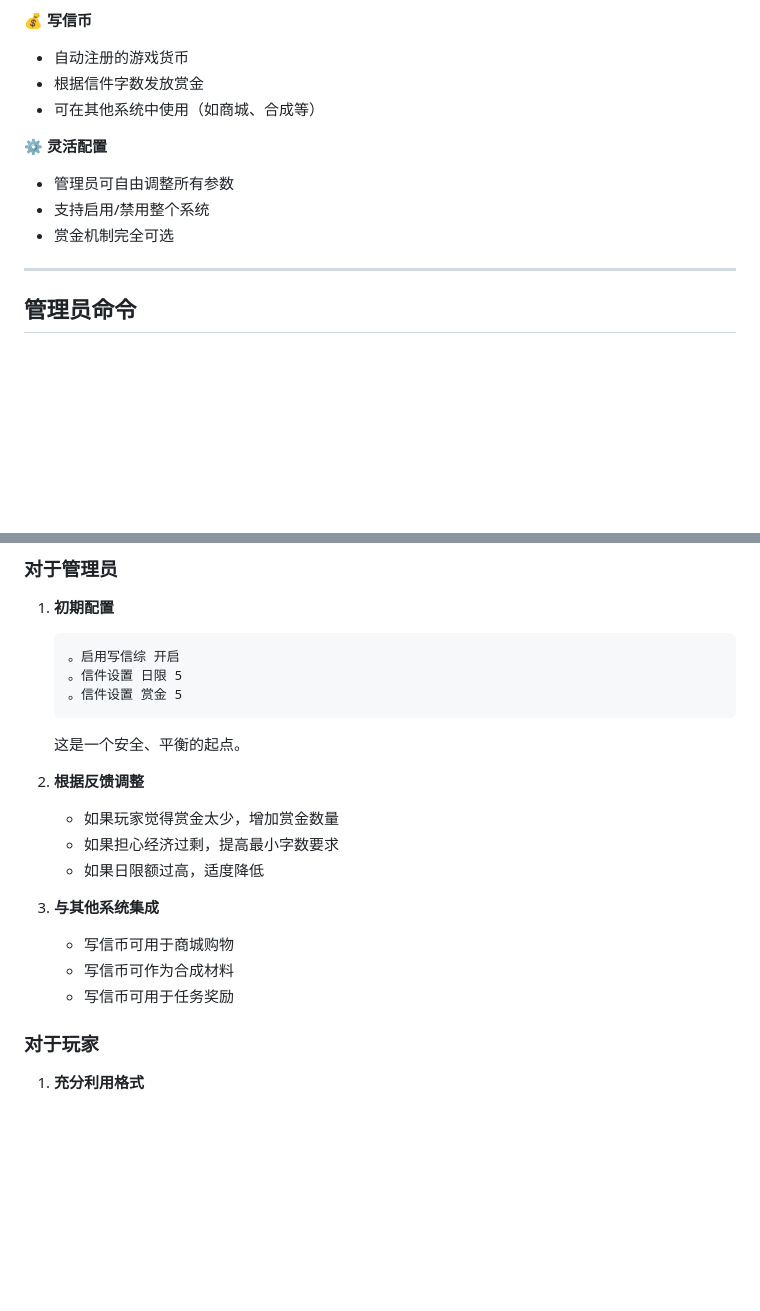
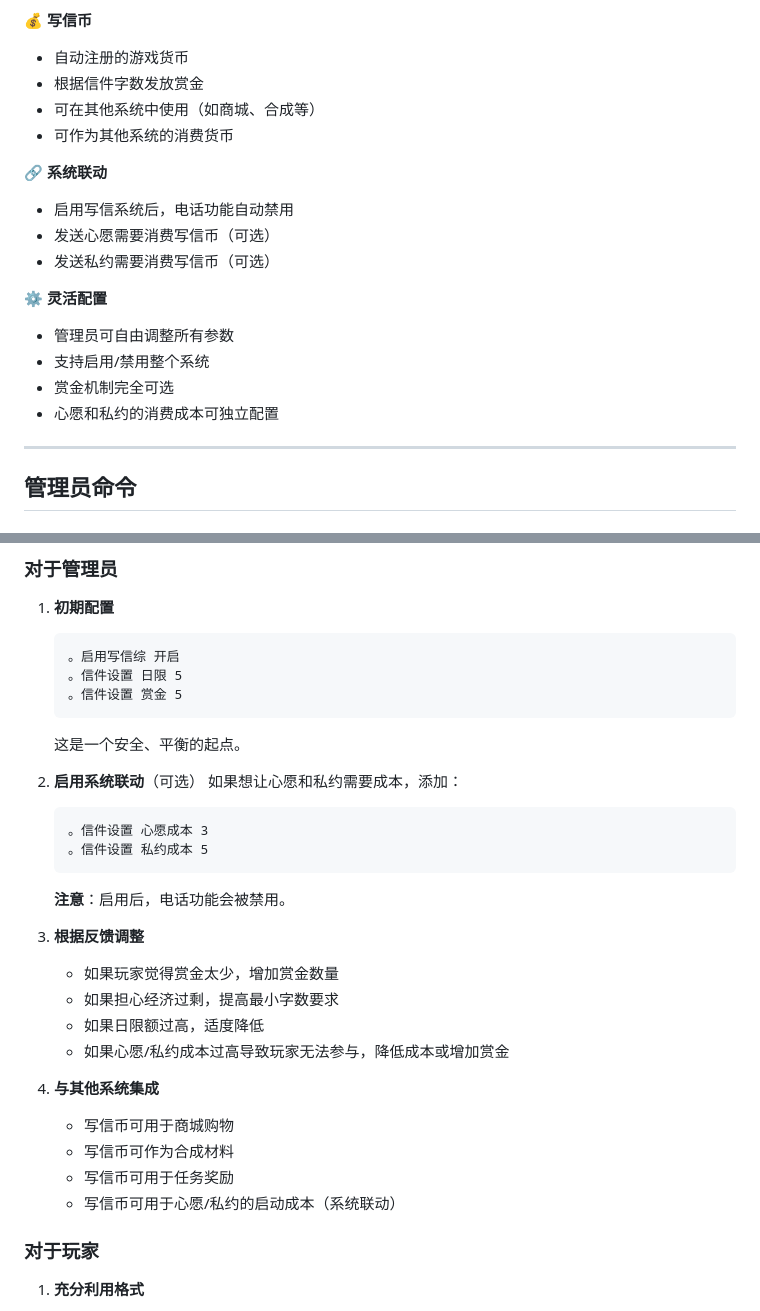
Before and after one commit to eren006/erin_create, a Markdown page: 长日写信综使用指南.md, 2 parts joined by grey strips. GitHub-like rendering; blank space fills up the shorter version.

````diff
--- a/长日写信综使用指南.md
+++ b/长日写信综使用指南.md
@@ -28,11 +28,18 @@
 - 自动注册的游戏货币
 - 根据信件字数发放赏金
 - 可在其他系统中使用（如商城、合成等）
+- 可作为其他系统的消费货币
+
+🔗 **系统联动**
+- 启用写信系统后，电话功能自动禁用
+- 发送心愿需要消费写信币（可选）
+- 发送私约需要消费写信币（可选）
 
 ⚙️ **灵活配置**
 - 管理员可自由调整所有参数
 - 支持启用/禁用整个系统
 - 赏金机制完全可选
+- 心愿和私约的消费成本可独立配置
 
 ---
 
@@ -394,15 +454,25 @@ A: 是的，每封信只能获得一次赏金。
    ```
    这是一个安全、平衡的起点。
 
-2. **根据反馈调整**
+2. **启用系统联动**（可选）
+   如果想让心愿和私约需要成本，添加：
+   ```
+   。信件设置 心愿成本 3
+   。信件设置 私约成本 5
+   ```
+   **注意**：启用后，电话功能会被禁用。
+
+3. **根据反馈调整**
    - 如果玩家觉得赏金太少，增加赏金数量
    - 如果担心经济过剩，提高最小字数要求
    - 如果日限额过高，适度降低
+   - 如果心愿/私约成本过高导致玩家无法参与，降低成本或增加赏金
 
-3. **与其他系统集成**
+4. **与其他系统集成**
    - 写信币可用于商城购物
    - 写信币可作为合成材料
    - 写信币可用于任务奖励
+   - 写信币可用于心愿/私约的启动成本（系统联动）
 
 ### 对于玩家
 
````
Also changed, not shown: other parts of 长日写信综使用指南.md (+54 -1 lines).
